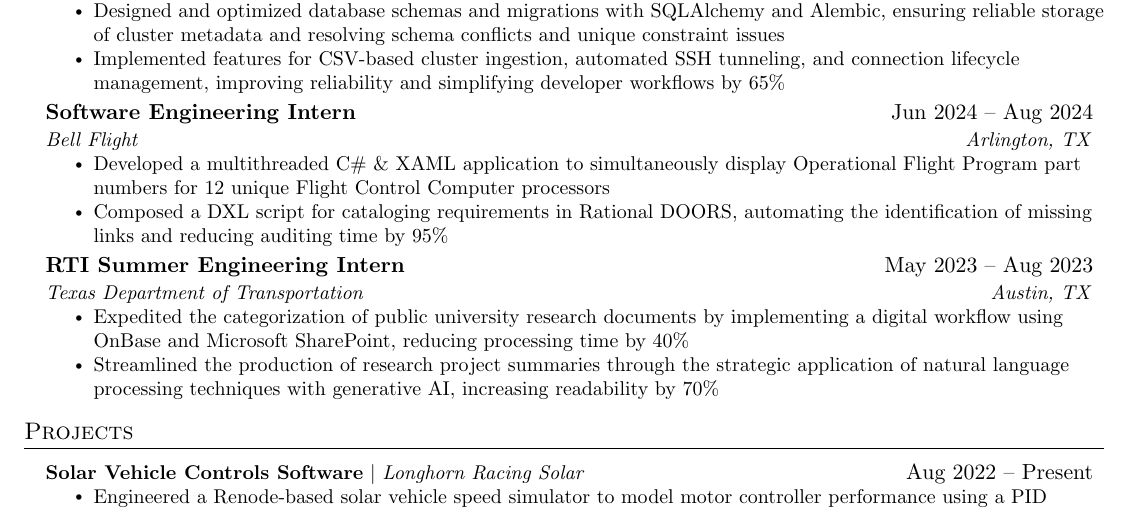
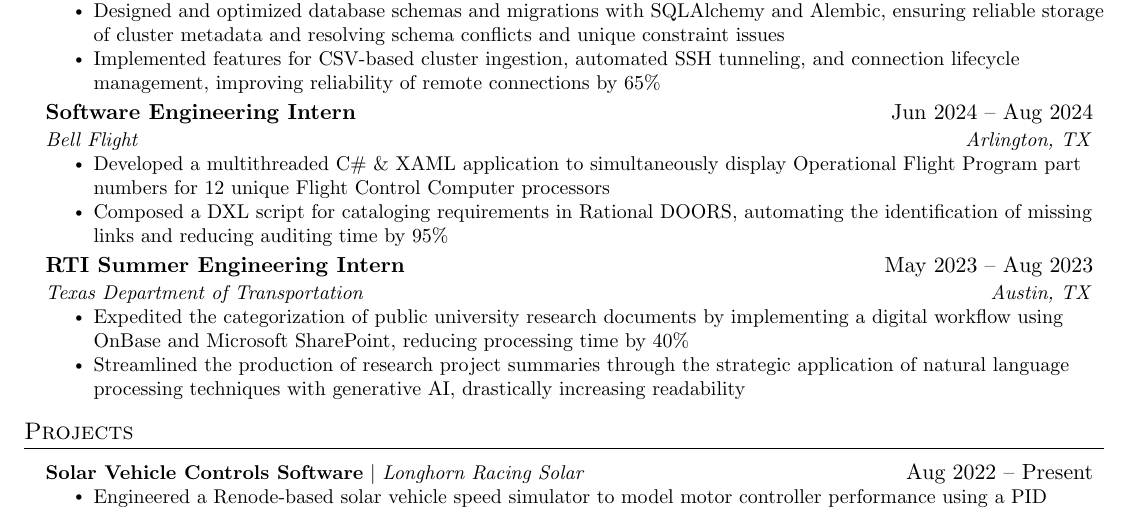
Before and after one commit to Arnav-Surjan/resume, a LaTeX CV (ArnavSurjan-Resume.tex): part of the page, cut so that both start at the same text. Compiled offline with pdfLaTeX.

Commit message:
9-7-25: Revised phrasing of metrics

```diff
--- a/ArnavSurjan-Resume.tex
+++ b/ArnavSurjan-Resume.tex
@@ -140,7 +140,7 @@
       \resumeItemListStart
         \resumeItem{Developed a full-stack application using Flask and React to securely manage and monitor Kubernetes clusters, integrating REST APIs, authentication flows, and real-time UI state persistence}
         \resumeItem{Designed and optimized database schemas and migrations with SQLAlchemy and Alembic, ensuring reliable storage of cluster metadata and resolving schema conflicts and unique constraint issues}
-        \resumeItem{Implemented features for CSV-based cluster ingestion, automated SSH tunneling, and connection lifecycle management, improving reliability and simplifying developer workflows by 65\%}
+        \resumeItem{Implemented features for CSV-based cluster ingestion, automated SSH tunneling, and connection lifecycle management, improving reliability of remote connections by 65\%}
       \resumeItemListEnd
 
     \resumeSubheading
@@ -156,7 +156,7 @@
       {Texas Department of Transportation}{Austin, TX}
       \resumeItemListStart
         \resumeItem{Expedited the categorization of public university research documents by implementing a digital workflow using OnBase and Microsoft SharePoint, reducing processing time by 40\%}
-        \resumeItem{Streamlined the production of research project summaries through the strategic application of natural language processing techniques with generative AI, increasing readability by 70\%}
+        \resumeItem{Streamlined the production of research project summaries through the strategic application of natural language processing techniques with generative AI, drastically increasing readability}
       \resumeItemListEnd
 
 % -----------Multiple Positions Heading-----------
```
Also changed, not shown: ArnavSurjan-Resume.pdf, 3 other files.
